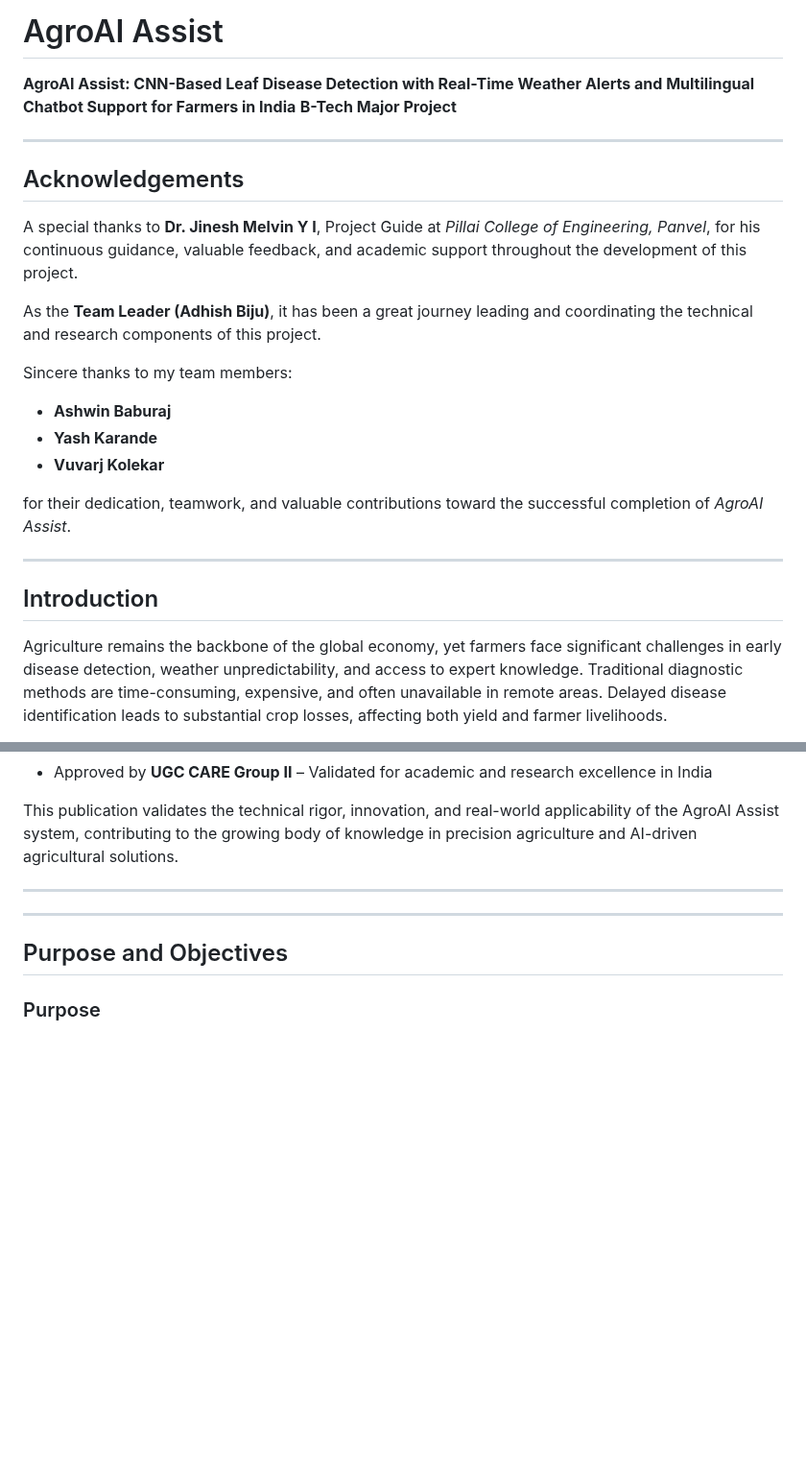
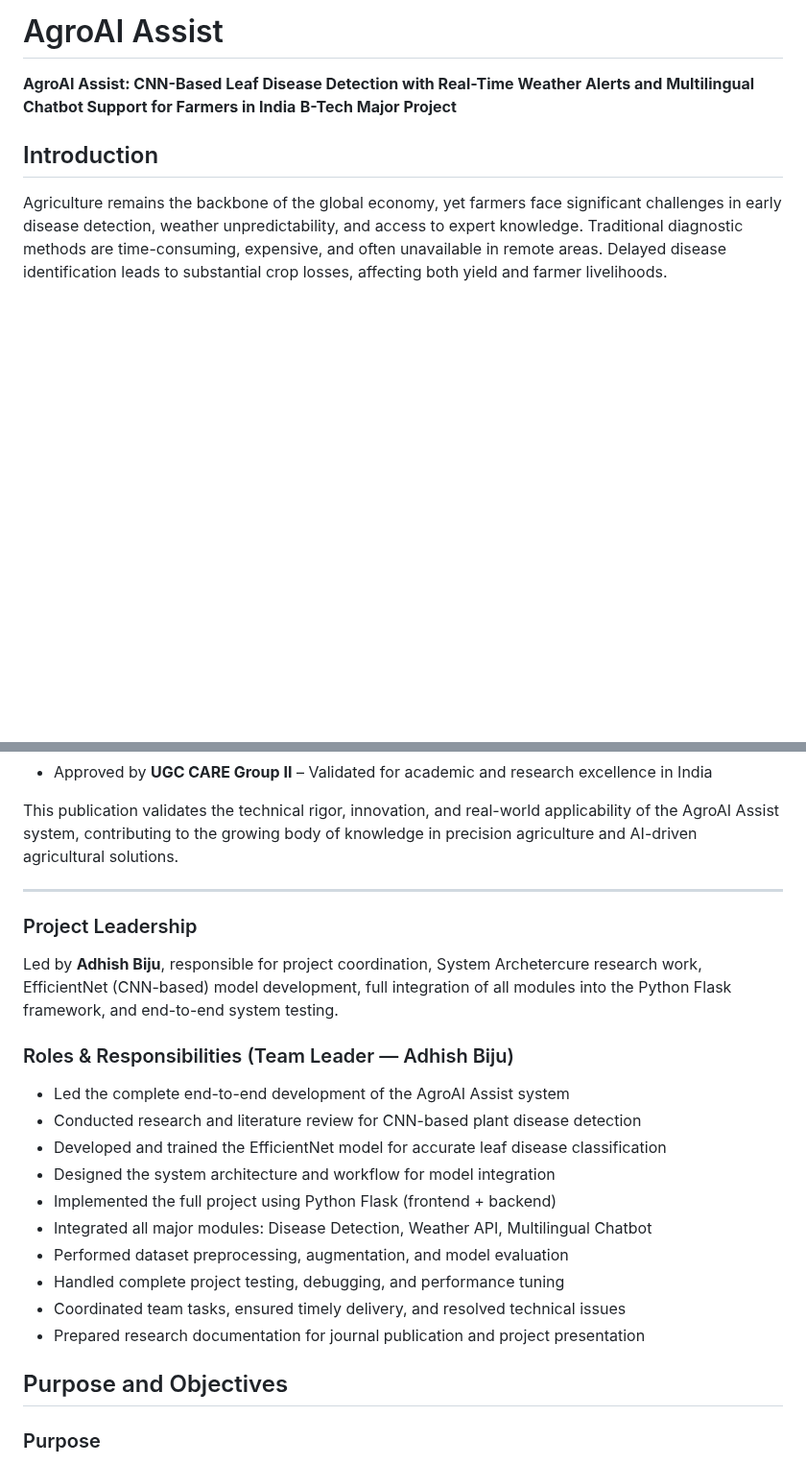
Before and after one commit to adhishbiju2000/AgroAI-Assit-B.Tech-final-year-project, a Markdown page: README.md, 2 parts joined by grey strips. Shown at 96% size. Rendered like a GitHub page; blank space fills up the shorter version.

```diff
--- a/README.md
+++ b/README.md
@@ -2,24 +2,6 @@
 
 **AgroAI Assist: CNN-Based Leaf Disease Detection with Real-Time Weather Alerts and Multilingual Chatbot Support for Farmers in India**
 **B-Tech Major Project**
-
----
-
-## Acknowledgements
-
-A special thanks to **Dr. Jinesh Melvin Y I**, Project Guide at *Pillai College of Engineering, Panvel*, for his continuous guidance, valuable feedback, and academic support throughout the development of this project.
-
-As the **Team Leader (Adhish Biju)**, it has been a great journey leading and coordinating the technical and research components of this project.
-
-Sincere thanks to my team members:
-- **Ashwin Baburaj**
-- **Yash Karande**
-- **Vuvarj Kolekar**
-
-for their dedication, teamwork, and valuable contributions toward the successful completion of *AgroAI Assist*.
-
----
-
 
 ## Introduction
 
@@ -72,13 +54,23 @@ This publication validates the technical rigor, innovation, and real-world appli
 
 
 
-
 ---
+### Project Leadership
+Led by **Adhish Biju**, responsible for project coordination, System Archetercure research work, EfficientNet (CNN-based) model development, full integration of all modules into the Python Flask framework, and end-to-end system testing.
 
 
+### Roles & Responsibilities (Team Leader — Adhish Biju)
 
-
----
+- Led the complete end-to-end development of the AgroAI Assist system
+- Conducted research and literature review for CNN-based plant disease detection
+- Developed and trained the EfficientNet model for accurate leaf disease classification
+- Designed the system architecture and workflow for model integration
+- Implemented the full project using Python Flask (frontend + backend)
+- Integrated all major modules: Disease Detection, Weather API, Multilingual Chatbot
+- Performed dataset preprocessing, augmentation, and model evaluation
+- Handled complete project testing, debugging, and performance tuning
+- Coordinated team tasks, ensured timely delivery, and resolved technical issues
+- Prepared research documentation for journal publication and project presentation
 
 ## Purpose and Objectives
 
```
Also changed, not shown: other parts of README.md (+17 -0 lines).
